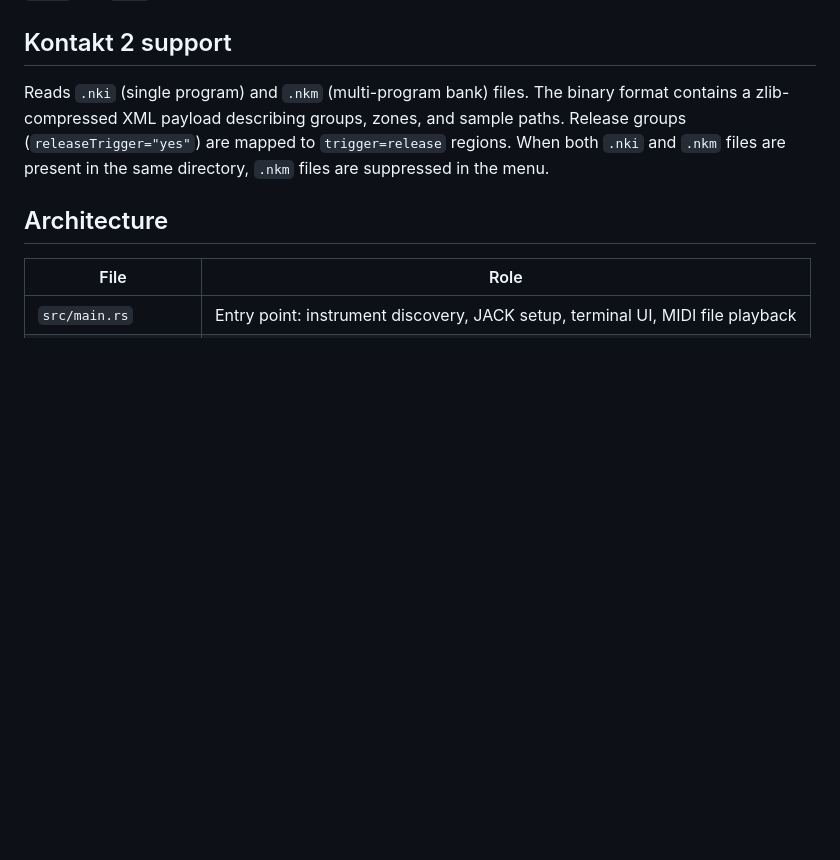
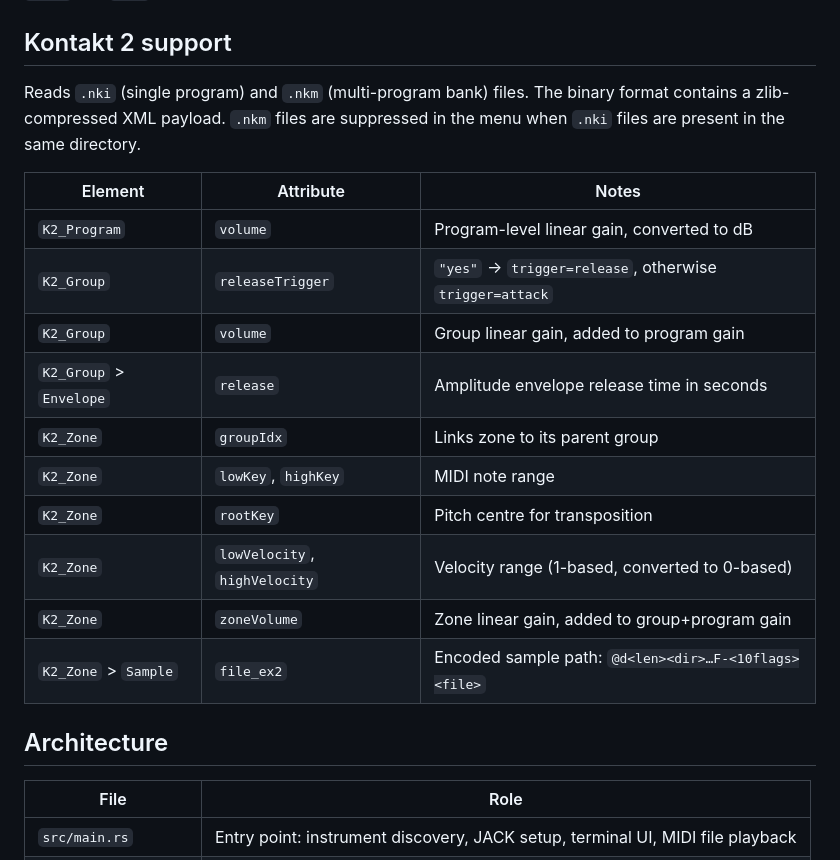
Before and after one commit to forain/pianeer, a Markdown page: README.md, the part around the change. Rendered like a GitHub page; blank space fills up the shorter version.

Commit message:
README: add Kontakt 2 feature table

```diff
--- a/README.md
+++ b/README.md
@@ -88,7 +88,20 @@ Grand Orgue ODF (`.organ`) files use an INI-style format with `[Organ]` and `[Ra
 
 ## Kontakt 2 support
 
-Reads `.nki` (single program) and `.nkm` (multi-program bank) files. The binary format contains a zlib-compressed XML payload describing groups, zones, and sample paths. Release groups (`releaseTrigger="yes"`) are mapped to `trigger=release` regions. When both `.nki` and `.nkm` files are present in the same directory, `.nkm` files are suppressed in the menu.
+Reads `.nki` (single program) and `.nkm` (multi-program bank) files. The binary format contains a zlib-compressed XML payload. `.nkm` files are suppressed in the menu when `.nki` files are present in the same directory.
+
+| Element | Attribute | Notes |
+|---------|-----------|-------|
+| `K2_Program` | `volume` | Program-level linear gain, converted to dB |
+| `K2_Group` | `releaseTrigger` | `"yes"` → `trigger=release`, otherwise `trigger=attack` |
+| `K2_Group` | `volume` | Group linear gain, added to program gain |
+| `K2_Group` > `Envelope` | `release` | Amplitude envelope release time in seconds |
+| `K2_Zone` | `groupIdx` | Links zone to its parent group |
+| `K2_Zone` | `lowKey`, `highKey` | MIDI note range |
+| `K2_Zone` | `rootKey` | Pitch centre for transposition |
+| `K2_Zone` | `lowVelocity`, `highVelocity` | Velocity range (1-based, converted to 0-based) |
+| `K2_Zone` | `zoneVolume` | Zone linear gain, added to group+program gain |
+| `K2_Zone` > `Sample` | `file_ex2` | Encoded sample path: `@d<len><dir>…F-<10flags><file>` |
 
 ## Architecture
 
```
